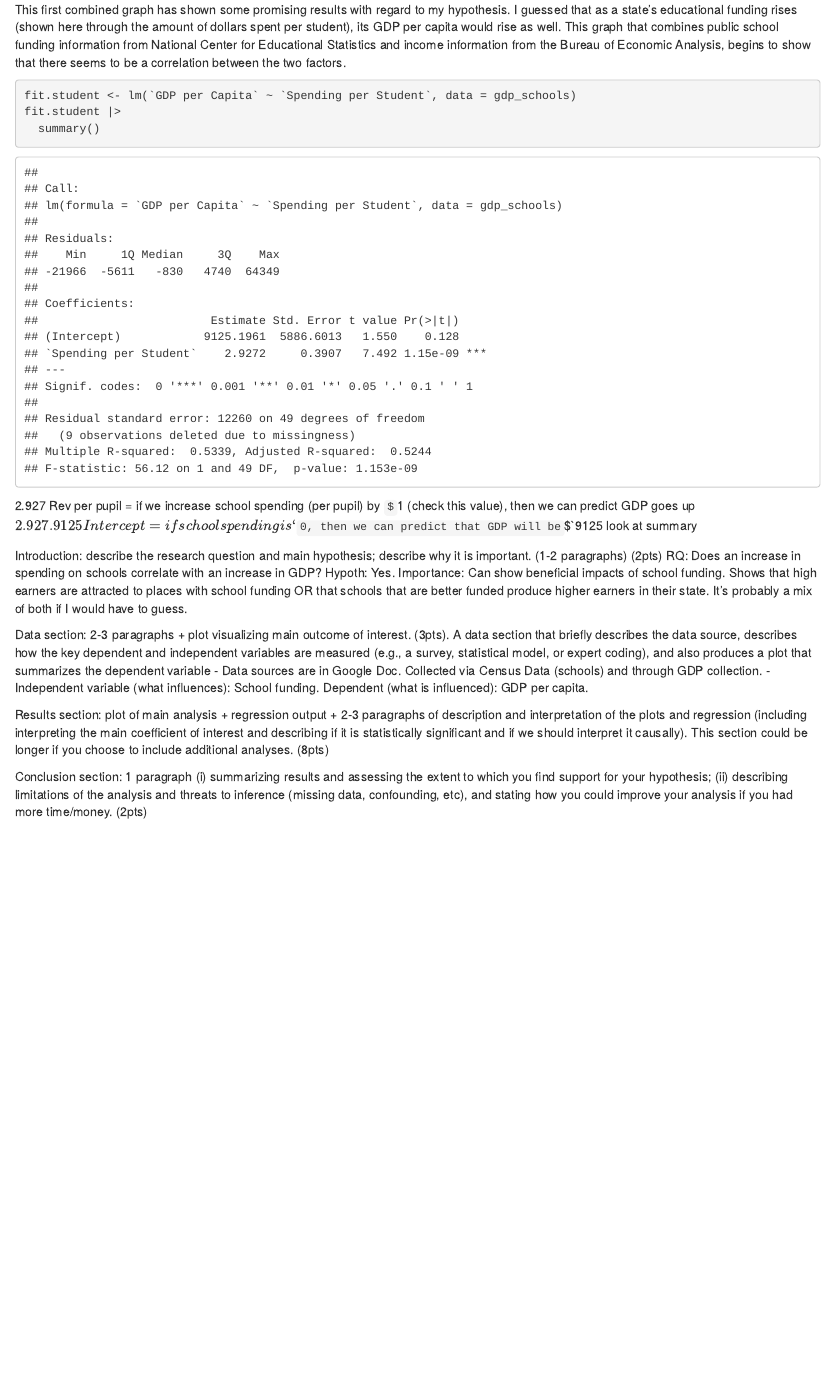
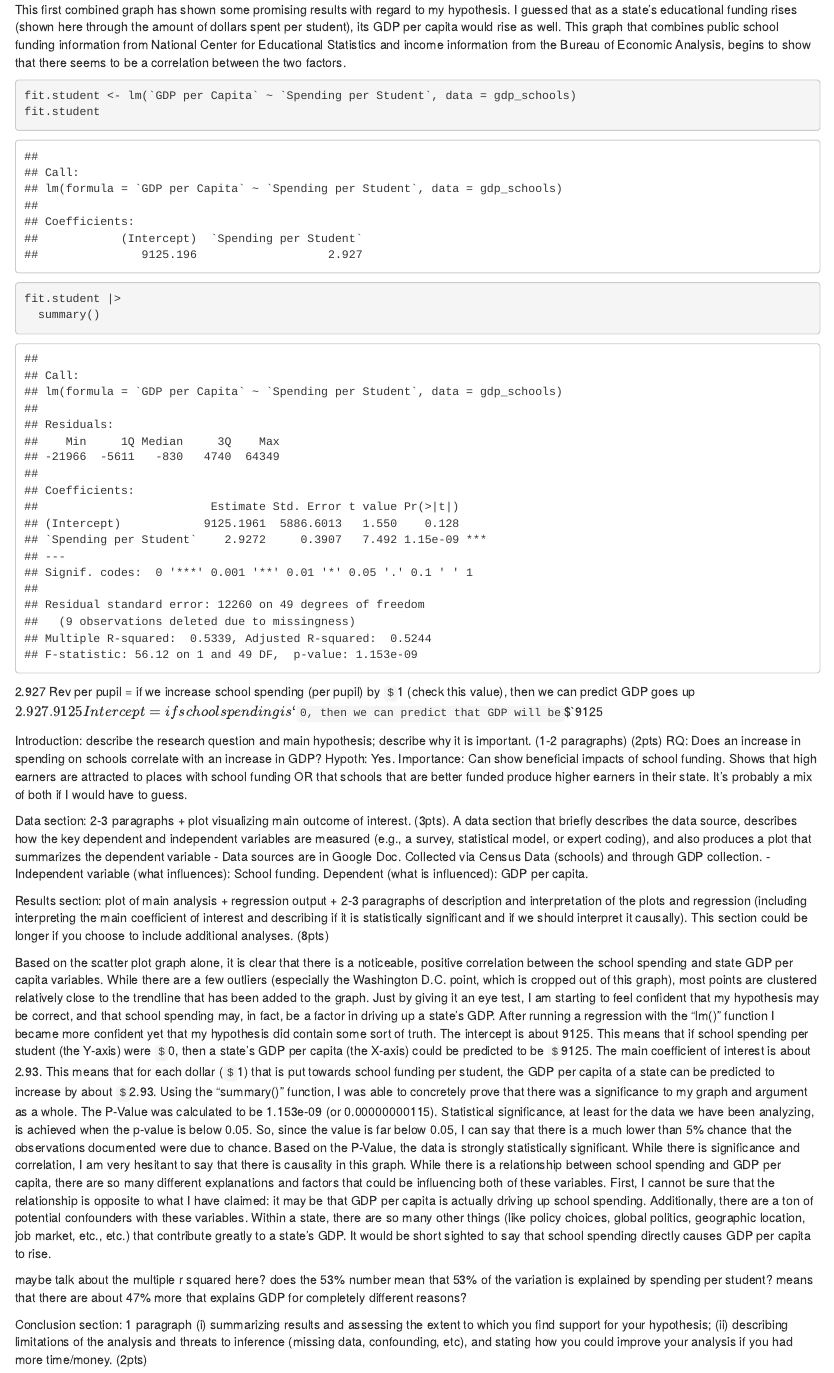
Before and after one commit to TySchanhofer/ps-270-finalproject, an R Markdown document (index.Rmd): the page in a window 1100 px wide, from 4250 px down. Rendered offline with R 4.5, knitr and Pandoc, with nearby package versions; drawn as R Markdown's standard HTML page in place of the format the file asks for.

Commit message:
explanation

````diff
--- a/index.Rmd
+++ b/index.Rmd
@@ -92,13 +92,14 @@ This first combined graph has shown some promising results with regard to my hyp
 
 ```{r}
 fit.student <- lm(`GDP per Capita` ~ `Spending per Student`, data = gdp_schools)
+fit.student
 fit.student |>
   summary()
 ```
 
 2.927 Rev per pupil = if we increase school spending (per pupil) by `$`1 (check this value), then we can predict GDP goes up $2.927.
 9125 Intercept = if school spending is `$`0, then we can predict that GDP will be `$`9125
-look at summary
+
 
 
 
@@ -123,6 +124,23 @@ Data section: 2-3 paragraphs + plot visualizing main outcome of interest. (3pts)
 
 Results section: plot of main analysis + regression output + 2-3 paragraphs of description and interpretation of the plots and regression (including interpreting the main coefficient of interest and describing if it is statistically significant and if we should interpret it causally). This section could be longer if you choose to include additional analyses. (8pts)
 
+Based on the scatter plot graph alone, it is clear that there is a noticeable, positive correlation between the school spending and state GDP per capita variables. While there are a few outliers (especially the Washington D.C. point, which is cropped out of this graph), most points are clustered relatively close to the trendline that has been added to the graph. Just by giving it an eye test, I am starting to feel confident that my hypothesis may be correct, and that school spending may, in fact, be a factor in driving up a state's GDP.
+After running a regression with the "lm()" function I became more confident yet that my hypothesis did contain some sort of truth. The intercept is about 9125. This means that if school spending per student (the Y-axis) were `$`0, then a state's GDP per capita (the X-axis) could be predicted to be `$`9125. The main coefficient of interest is about 2.93. This means that for each dollar (`$`1) that is put towards school funding per student, the GDP per capita of a state can be predicted to increase by about `$`2.93.
+Using the "summary()" function, I was able to concretely prove that there was a significance to my graph and argument as a whole. The P-Value was calculated to be 1.153e-09 (or 0.00000000115). Statistical significance, at least for the data we have been analyzing, is achieved when the p-value is below 0.05. So, since the value is far below 0.05, I can say that there is a much lower than 5% chance that the observations documented were due to chance. Based on the P-Value, the data is strongly statistically significant.
+While there is significance and correlation, I am very hesitant to say that there is causality in this graph. While there is a relationship between school spending and GDP per capita, there are so many different explanations and factors that could be influencing both of these variables. First, I cannot be sure that the relationship is opposite to what I have claimed: it may be that GDP per capita is actually driving up school spending. Additionally, there are a ton of potential confounders with these variables. Within a state, there are so many other things (like policy choices, global politics, geographic location, job market, etc., etc.) that contribute greatly to a state's GDP. It would be short sighted to say that school spending directly causes GDP per capita to rise.
+
+
+maybe talk about the multiple r squared here? does the 53% number mean that 53% of the variation is explained by spending per student? means that there are about 47% more that explains GDP for completely different reasons?
+
+
+
+
+
+
+
+
+
+
 
 
 Conclusion section: 1 paragraph (i) summarizing results and assessing the extent to which you find support for your hypothesis; (ii) describing limitations of the analysis and threats to inference (missing data, confounding, etc), and stating how you could improve your analysis if you had more time/money. (2pts)
````
